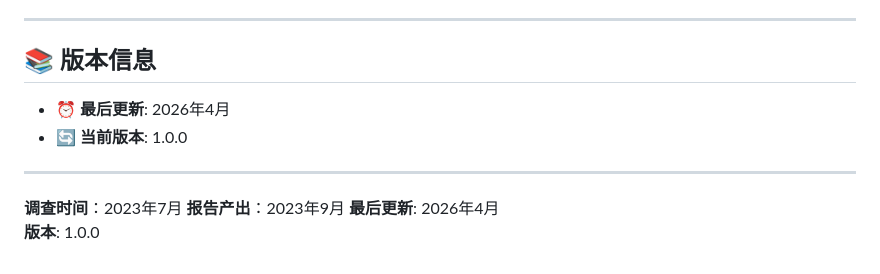
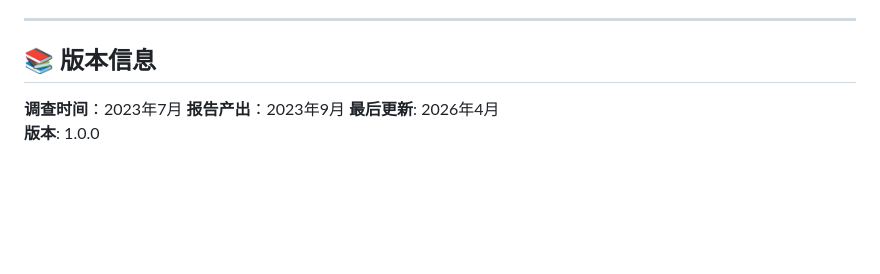
Before and after one commit to Yunzhi1211/LDA-Text-Analysis, a Markdown page: README_zh.md, the part around the change. Drawn GitHub-style; blank space fills up the shorter version.

Commit message:
Remove duplicate version information in README_zh.md

```diff
--- a/README_zh.md
+++ b/README_zh.md
@@ -288,10 +288,6 @@ MIT License - 自由使用、修改、分发代码和脱敏结果
 
 ## 📚 版本信息
 
-- **⏰ 最后更新**: 2026年4月
-- **🔄 当前版本**: 1.0.0
-
----
 
 **调查时间**：2023年7月
 **报告产出**：2023年9月
```
